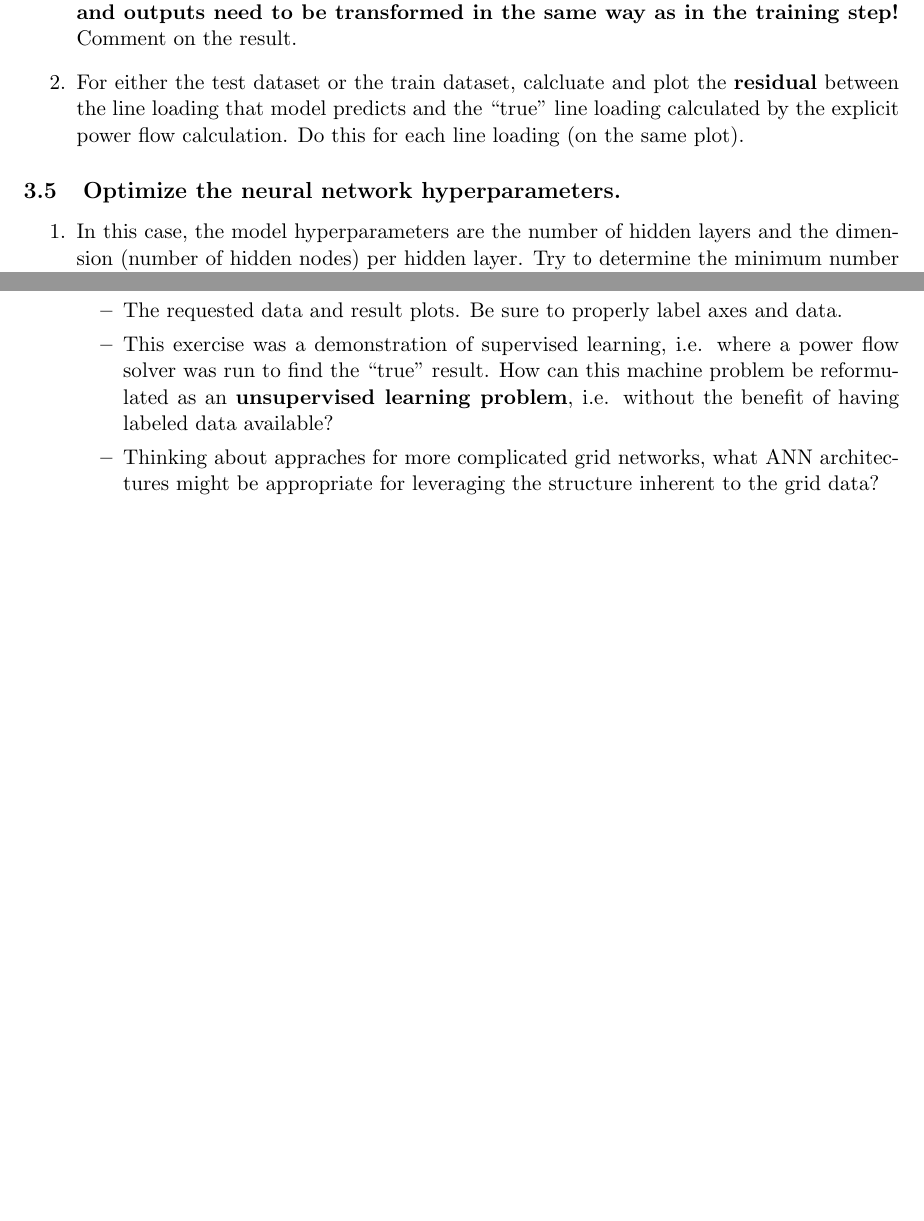
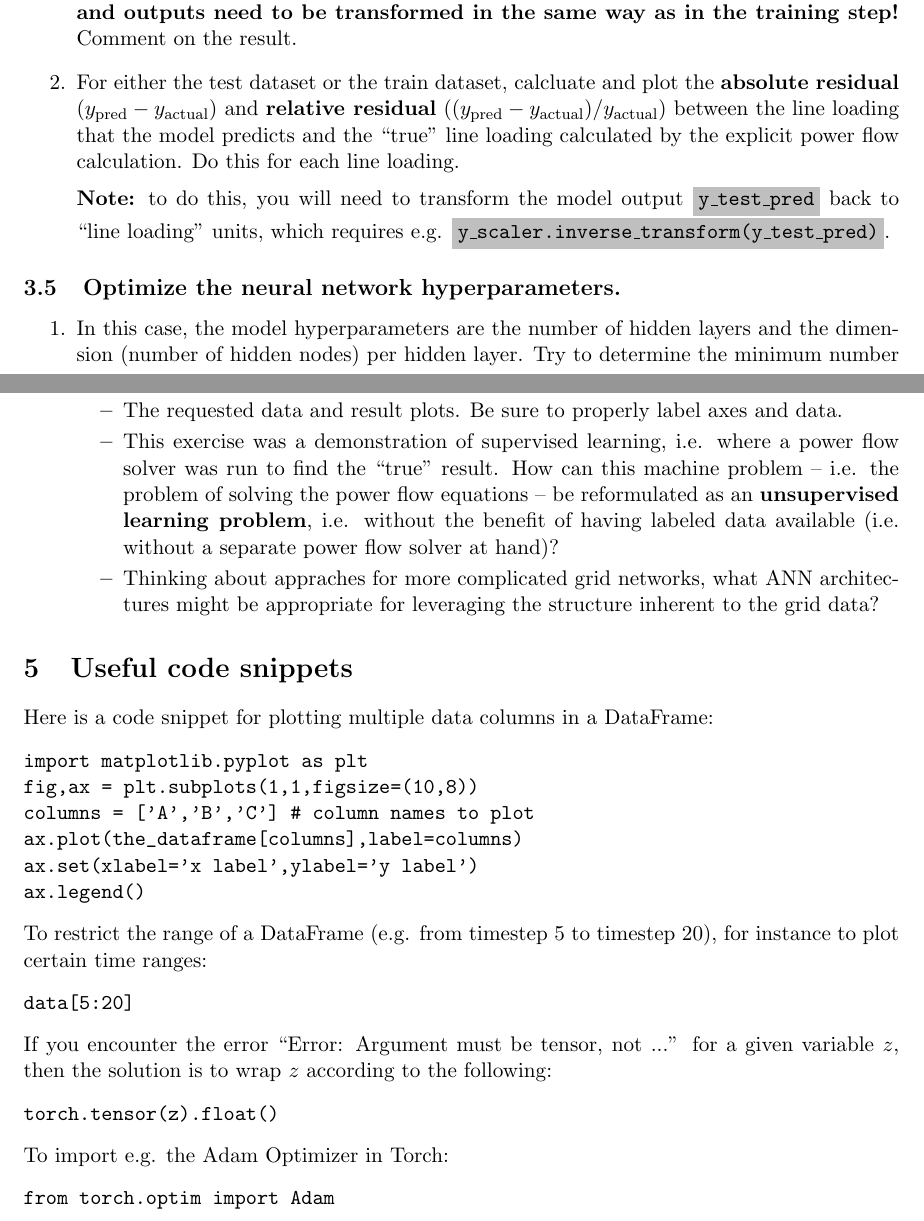
Before and after one commit to brendlin/processOptimization2022, a LaTeX document (practical_training/practical_training_3_ML_AI.tex): two parts of pages 3 and 4 of 4, joined at a grey line, cut so that both start at the same text, the shorter picture padded with empty space. Compiled offline with pdfLaTeX.

Commit message:
Fixes to exercises incorporating feedback

```diff
--- a/practical_training/practical_training_3_ML_AI.tex
+++ b/practical_training/practical_training_3_ML_AI.tex
@@ -150,9 +150,12 @@ method), and they are what we will try to approximate today (our ``output'' or `
 \item Calculate the loss on the testing dataset that was set aside.
   \textbf{Remember that the inputs and outputs need to be transformed in the same way as in the training step!}
   Comment on the result.
-\item For either the test dataset or the train dataset, calcluate and plot the {\textbf{residual}}
-  between the line loading that model predicts and the ``true'' line loading calculated
-  by the explicit power flow calculation. Do this for each line loading (on the same plot).
+\item For either the test dataset or the train dataset, calcluate and plot the {\textbf{absolute residual}}
+  ($y_\mathrm{pred}-y_\mathrm{actual}$) and {\textbf{relative residual}} ($(y_\mathrm{pred}-y_\mathrm{actual})/y_\mathrm{actual}$)
+  between the line loading that the model predicts and the ``true'' line loading calculated
+  by the explicit power flow calculation. Do this for each line loading.\\[2mm]
+  {\textbf{Note:}} to do this, you will need to transform the model output \code{y\_test\_pred} back to ``line loading'' units,
+  which requires e.g. \code{y\_scaler.inverse\_transform(y\_test\_pred)}.
 \end{enumerate}
 
 \subsection{Optimize the neural network hyperparameters.}
@@ -184,12 +187,47 @@ The report consists of two parts:
   \item Answers to the questions or prompts in Section~\ref{ml_pf}.
   \item The requested data and result plots. Be sure to properly label axes and data.
   \item This exercise was a demonstration of supervised learning, i.e. where a power flow
-    solver was run to find the ``true'' result. How can this machine problem be reformulated
+    solver was run to find the ``true'' result. How can this machine problem -- i.e. the problem
+    of solving the power flow equations -- be reformulated
     as an \textbf{unsupervised learning problem}, i.e. without the benefit of having labeled
-    data available?
+    data available (i.e. without a separate power flow solver at hand)?
   \item Thinking about appraches for more complicated grid networks, what ANN architectures
     might be appropriate for leveraging the structure inherent to the grid data?
   \end{itemize}
 \end{itemize}
 
+\section{Useful code snippets}
+
+Here is a code snippet for plotting multiple data columns in a DataFrame:
+
+\begin{verbatim}
+import matplotlib.pyplot as plt
+fig,ax = plt.subplots(1,1,figsize=(10,8))
+columns = ['A','B','C'] # column names to plot
+ax.plot(the_dataframe[columns],label=columns)
+ax.set(xlabel='x label',ylabel='y label')
+ax.legend()
+\end{verbatim}
+
+To restrict the range of a DataFrame (e.g. from timestep 5 to timestep 20), for instance
+to plot certain time ranges:
+
+\begin{verbatim}
+data[5:20]
+\end{verbatim}
+
+If you encounter the error ``Error: Argument must be tensor, not ...'' for a given variable
+$z$, then the solution is to wrap $z$ according to the following:
+
+\begin{verbatim}
+torch.tensor(z).float()
+\end{verbatim}
+
+To import e.g. the Adam Optimizer in Torch:
+
+\begin{verbatim}
+from torch.optim import Adam
+\end{verbatim}
+
+
 \end{document}
```
Also changed, not shown: 4 other files.
